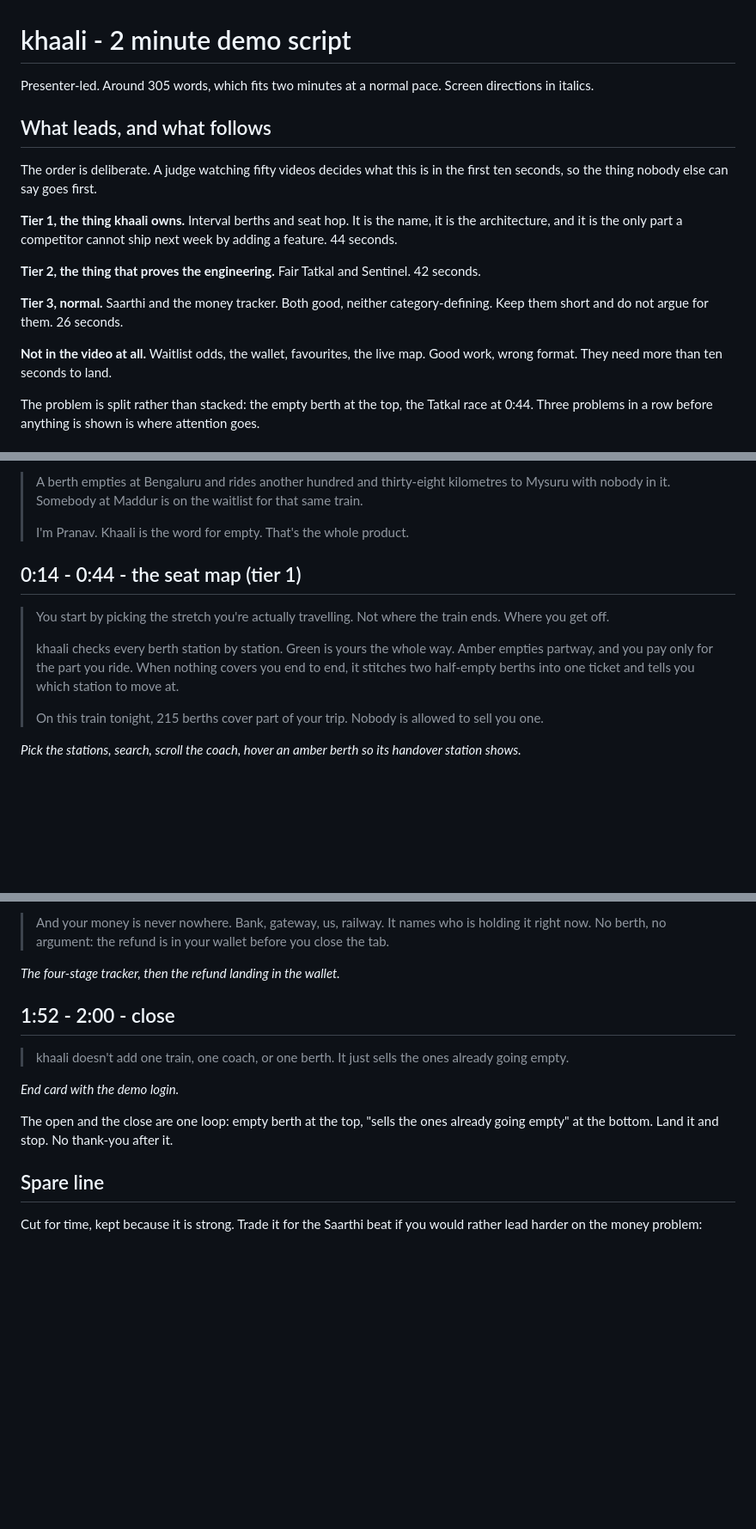
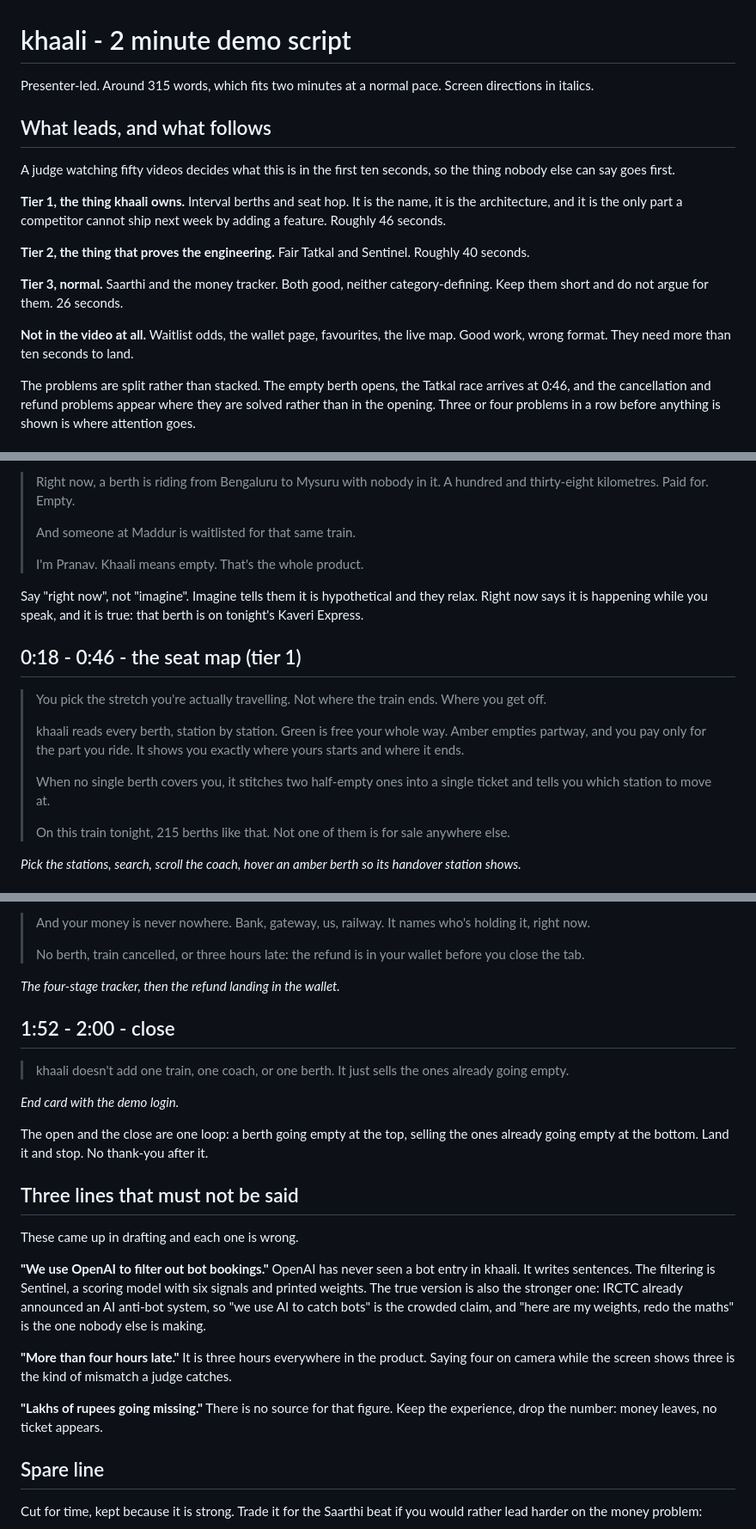
Before and after one commit to 12pranavr/khaali, a Markdown page: DEMO-SCRIPT.md, 3 parts joined by grey strips. Shown at 86% size. GitHub-like rendering; blank space fills up the shorter version.

Commit message:
Merge Pranav's opening, and pin down three claims that were wrong
The juxtaposition he found is the strongest thing in the script: a berth
riding empty while someone is waitlisted for that same train. It now
opens the video, phrased as 'right now' rather than 'imagine', because
imagine signals hypothetical and the berth is real.

His cancellation-and-updates problem moves into the Saarthi beat, where
it is answered by an action that actually exists in the code, rather
than sitting in an opening that already carried two problems.

Three claims from the draft are now listed in the file as things not to
say. OpenAI does not filter bots, it writes prose. The delay refund
threshold is three hours, not four, and the screen will say so. And
there is no source for lakhs of rupees going missing, so the figure goes
and the experience stays.

```diff
--- a/DEMO-SCRIPT.md
+++ b/DEMO-SCRIPT.md
@@ -1,27 +1,28 @@
 # khaali - 2 minute demo script
 
-Presenter-led. Around 305 words, which fits two minutes at a normal pace.
+Presenter-led. Around 315 words, which fits two minutes at a normal pace.
 Screen directions in italics.
 
 ## What leads, and what follows
 
-The order is deliberate. A judge watching fifty videos decides what this is in
-the first ten seconds, so the thing nobody else can say goes first.
+A judge watching fifty videos decides what this is in the first ten seconds,
+so the thing nobody else can say goes first.
 
 **Tier 1, the thing khaali owns.** Interval berths and seat hop. It is the
 name, it is the architecture, and it is the only part a competitor cannot ship
-next week by adding a feature. 44 seconds.
+next week by adding a feature. Roughly 46 seconds.
 
 **Tier 2, the thing that proves the engineering.** Fair Tatkal and Sentinel.
-42 seconds.
+Roughly 40 seconds.
 
 **Tier 3, normal.** Saarthi and the money tracker. Both good, neither
 category-defining. Keep them short and do not argue for them. 26 seconds.
 
-**Not in the video at all.** Waitlist odds, the wallet, favourites, the live
-map. Good work, wrong format. They need more than ten seconds to land.
+**Not in the video at all.** Waitlist odds, the wallet page, favourites, the
+live map. Good work, wrong format. They need more than ten seconds to land.
 
-The problem is split rather than stacked: the empty berth at the top, the
-Tatkal race at 0:44. Three problems in a row before anything is shown is where
-attention goes.
+The problems are split rather than stacked. The empty berth opens, the Tatkal
+race arrives at 0:46, and the cancellation and refund problems appear where
+they are solved rather than in the opening. Three or four problems in a row
+before anything is shown is where attention goes.
 
@@ -29,22 +30,29 @@ attention goes.
 
-> A berth empties at Bengaluru and rides another hundred and thirty-eight
-> kilometres to Mysuru with nobody in it. Somebody at Maddur is on the waitlist
-> for that same train.
+> Right now, a berth is riding from Bengaluru to Mysuru with nobody in it. A
+> hundred and thirty-eight kilometres. Paid for. Empty.
 >
-> I'm Pranav. Khaali is the word for empty. That's the whole product.
+> And someone at Maddur is waitlisted for that same train.
+>
+> I'm Pranav. Khaali means empty. That's the whole product.
 
-## 0:14 - 0:44 - the seat map (tier 1)
+Say "right now", not "imagine". Imagine tells them it is hypothetical and they
+relax. Right now says it is happening while you speak, and it is true: that
+berth is on tonight's Kaveri Express.
 
-> You start by picking the stretch you're actually travelling. Not where the
-> train ends. Where you get off.
+## 0:18 - 0:46 - the seat map (tier 1)
+
+> You pick the stretch you're actually travelling. Not where the train ends.
+> Where you get off.
 >
-> khaali checks every berth station by station. Green is yours the whole way.
-> Amber empties partway, and you pay only for the part you ride. When nothing
-> covers you end to end, it stitches two half-empty berths into one ticket and
-> tells you which station to move at.
+> khaali reads every berth, station by station. Green is free your whole way.
+> Amber empties partway, and you pay only for the part you ride. It shows you
+> exactly where yours starts and where it ends.
 >
-> On this train tonight, 215 berths cover part of your trip. Nobody is allowed
-> to sell you one.
+> When no single berth covers you, it stitches two half-empty ones into a
+> single ticket and tells you which station to move at.
+>
+> On this train tonight, 215 berths like that. Not one of them is for sale
+> anywhere else.
 
 *Pick the stations, search, scroll the coach, hover an amber berth so its
 handover station shows.*
@@ -81,6 +96,8 @@ the three farms.*
 
-> And your money is never nowhere. Bank, gateway, us, railway. It names who is
-> holding it right now. No berth, no argument: the refund is in your wallet
+> And your money is never nowhere. Bank, gateway, us, railway. It names who's
+> holding it, right now.
+>
+> No berth, train cancelled, or three hours late: the refund is in your wallet
 > before you close the tab.
 
 *The four-stage tracker, then the refund landing in the wallet.*
@@ -92,8 +109,27 @@ the three farms.*
 
 *End card with the demo login.*
 
-The open and the close are one loop: empty berth at the top, "sells the ones
-already going empty" at the bottom. Land it and stop. No thank-you after it.
+The open and the close are one loop: a berth going empty at the top, selling
+the ones already going empty at the bottom. Land it and stop. No thank-you
+after it.
+
+## Three lines that must not be said
+
+These came up in drafting and each one is wrong.
+
+**"We use OpenAI to filter out bot bookings."** OpenAI has never seen a bot
+entry in khaali. It writes sentences. The filtering is Sentinel, a scoring
+model with six signals and printed weights. The true version is also the
+stronger one: IRCTC already announced an AI anti-bot system, so "we use AI to
+catch bots" is the crowded claim, and "here are my weights, redo the maths" is
+the one nobody else is making.
+
+**"More than four hours late."** It is three hours everywhere in the product.
+Saying four on camera while the screen shows three is the kind of mismatch a
+judge catches.
+
+**"Lakhs of rupees going missing."** There is no source for that figure. Keep
+the experience, drop the number: money leaves, no ticket appears.
 
 ## Spare line
 
```
Also changed, not shown: other parts of DEMO-SCRIPT.md (+20 -13 lines).
